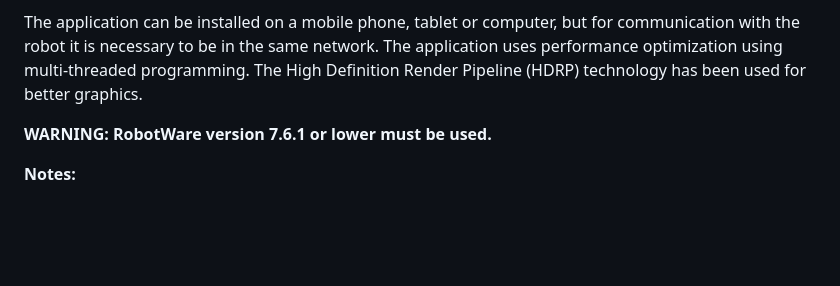
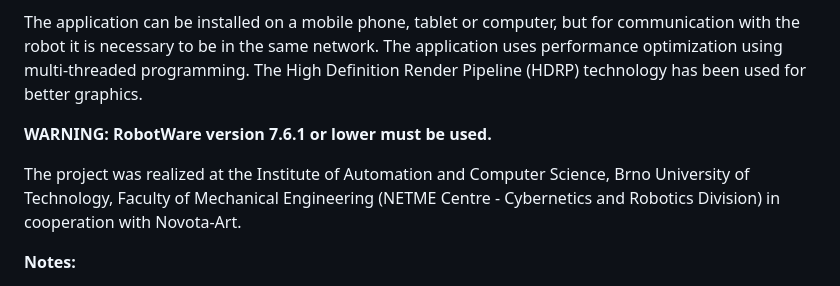
Before and after one commit to rparak/Unity3D_ABB_CRB_15000_GoFa_EGM, a Markdown page: README.md, the part around the change. Rendered like a GitHub page; blank space fills up the shorter version.

```diff
--- a/README.md
+++ b/README.md
@@ -31,6 +31,8 @@ This solution can be used to control a real robot or to simulate one. The Unity3
 The application can be installed on a mobile phone, tablet or computer, but for communication with the robot it is necessary to be in the same network. The application uses performance optimization using multi-threaded programming. The High Definition Render Pipeline (HDRP) technology has been used for better graphics.
 
 **WARNING: RobotWare version 7.6.1 or lower must be used.**
+
+The project was realized at the Institute of Automation and Computer Science, Brno University of Technology, Faculty of Mechanical Engineering (NETME Centre - Cybernetics and Robotics Division) in cooperation with Novota-Art.
 
 **Notes:**
 
```
